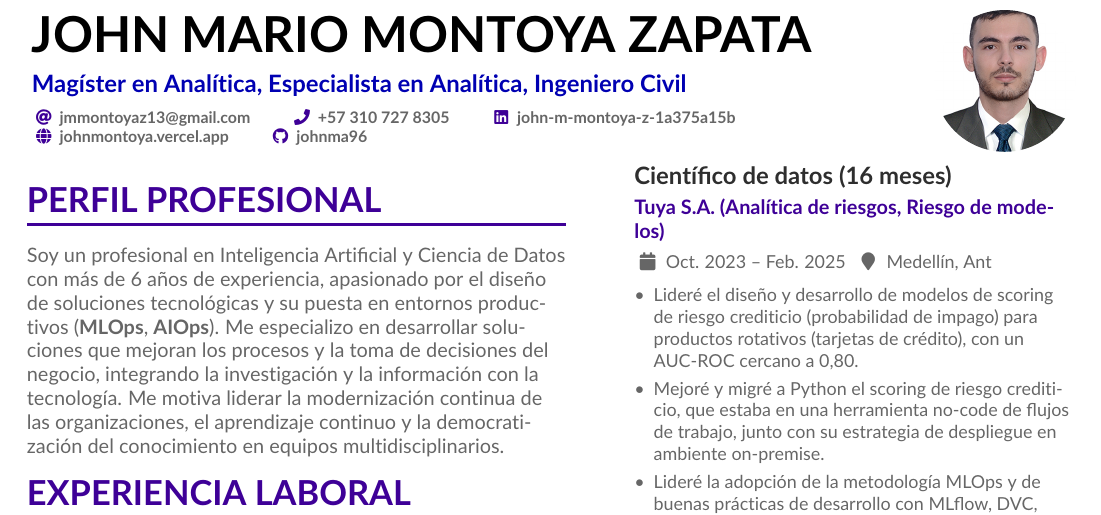
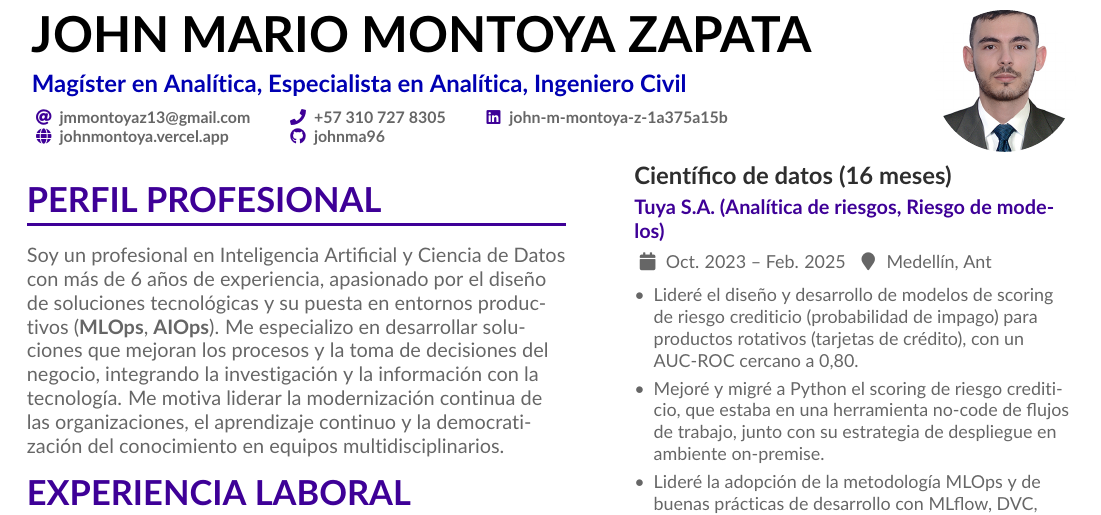
Before and after one commit to johnma96/portfolio, a LaTeX CV (curriculum_vitae/cv-es.tex): part of page 1 of 2, cut so that both start at the same text. Compiled offline with pdfLaTeX.

Commit message:
fix(cv): align second header line with the first
Give the homepage field the width of the email field so the GitHub
icon sits under the phone icon.

Co-Authored-By: Claude Opus 5.5 <noreply@anthropic.com>

```diff
--- a/curriculum_vitae/cv-es.tex
+++ b/curriculum_vitae/cv-es.tex
@@ -50,6 +50,10 @@
   {\small\textbf{\color{emphasis}#1:}~#2\par}\smallskip
 }
 
+% Ancho del primer campo del encabezado (correo): la segunda línea de contacto
+% usa este ancho para que sus íconos queden alineados con los de la primera
+\newlength{\infocolwidth}
+
 % Las etiquetas (\cvtag) pasan a la línea siguiente en vez de salirse de la columna
 \newenvironment{cvtags}{\par\setlength{\rightskip}{0pt plus 1fil}}{\par}
 
@@ -58,11 +62,12 @@
 \tagline{Magíster en Analítica, Especialista en Analítica, Ingeniero Civil}
 \photoR{2.5cm}{foto}
 \personalinfo{%
-  \email{jmmontoyaz13@gmail.com}
-  \printinfo{\faPhone}{+57 310 727 8305}[tel:+573107278305]
-  \linkedin{john-m-montoya-z-1a375a15b}
-  \homepage{johnmontoya.vercel.app}
-  \github{johnma96}
+  \settowidth{\infocolwidth}{\email{jmmontoyaz13@gmail.com}}%
+  \email{jmmontoyaz13@gmail.com}%
+  \printinfo{\faPhone}{+57 310 727 8305}[tel:+573107278305]%
+  \linkedin{john-m-montoya-z-1a375a15b}\\
+  \makebox[\infocolwidth][l]{\homepage{johnmontoya.vercel.app}}%
+  \github{johnma96}%
 }
 
 \makecvheader
```
